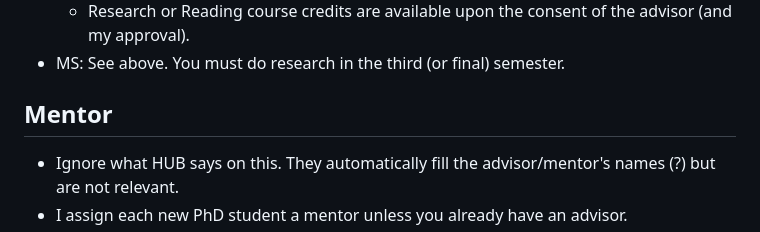
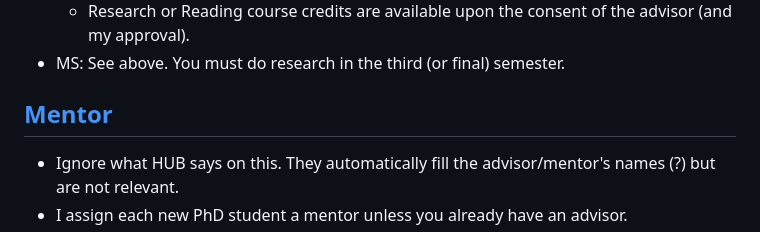
Before and after one commit to naokimas/naokimasuda.github.io, a Markdown page: gsd.md, the part around the change. GitHub-like rendering.

```diff
--- a/gsd.md
+++ b/gsd.md
@@ -108,7 +108,7 @@ The first year courses are structured as a cohort sequence. You must be enrolled
     - Research or Reading course credits are available upon the consent of the advisor (and my approval).
 - MS: See above. You must do research in the third (or final) semester.
 
-## Mentor
+## [Mentor](#Mentor)
 
 - Ignore what HUB says on this. They automatically fill the advisor/mentor's names (?) but are not relevant.
 - I assign each new PhD student a mentor unless you already have an advisor.
```
